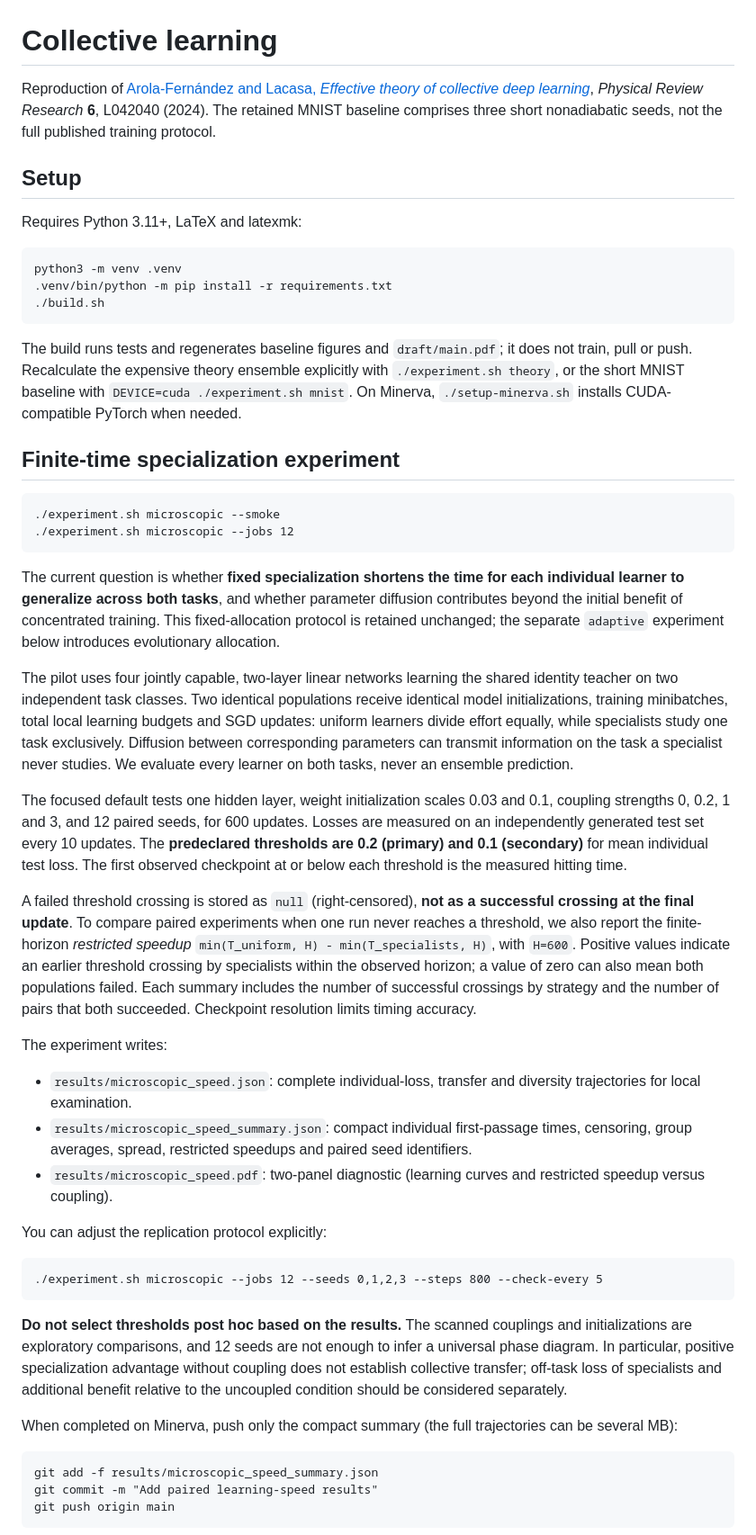
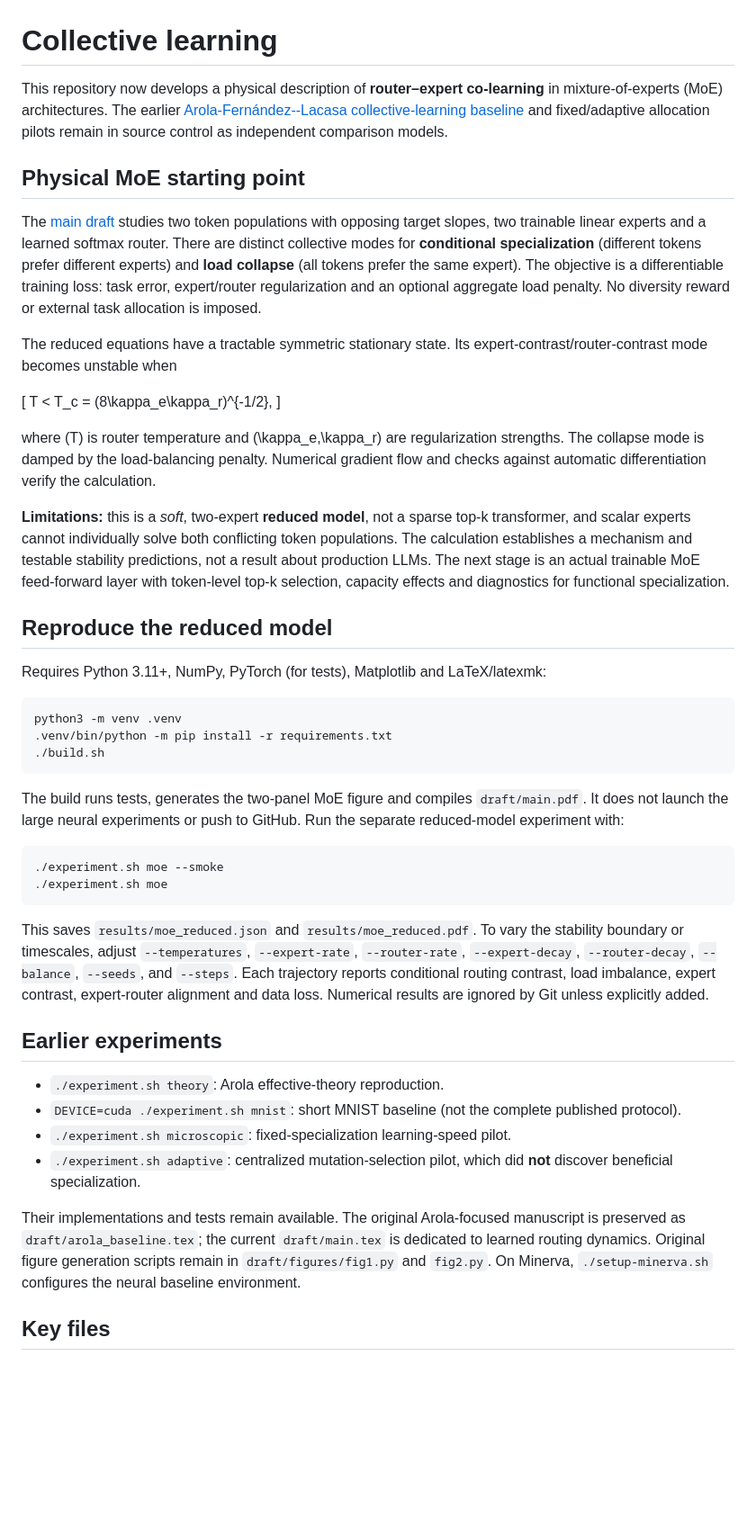
Before and after one commit to llui2/collective-learning, a Markdown page: README.md, the part around one of its changes. Shown at 90% size. Drawn GitHub-style; blank space fills up the shorter version.

```diff
--- a/README.md
+++ b/README.md
@@ -1,45 +1,44 @@
 # Collective learning
 
-Reproduction of [Arola-Fernández and Lacasa, *Effective theory of collective deep learning*](https://doi.org/10.1103/PhysRevResearch.6.L042040), *Physical Review Research* **6**, L042040 (2024). The retained MNIST baseline comprises three short nonadiabatic seeds, not the full published training protocol.
+This repository now develops a physical description of **router–expert co-learning** in mixture-of-experts (MoE) architectures. The earlier [Arola-Fernández--Lacasa collective-learning baseline](https://journals.aps.org/prresearch/abstract/10.1103/PhysRevResearch.6.L042040) and fixed/adaptive allocation pilots remain in source control as independent comparison models.
 
-## Setup
+## Physical MoE starting point
 
-Requires Python 3.11+, LaTeX and latexmk:
+The [main draft](draft/main.tex) studies two token populations with opposing target slopes, two trainable linear experts and a learned softmax router. There are distinct collective modes for **conditional specialization** (different tokens prefer different experts) and **load collapse** (all tokens prefer the same expert). The objective is a differentiable training loss: task error, expert/router regularization and an optional aggregate load penalty. No diversity reward or external task allocation is imposed.
+
+The reduced equations have a tractable symmetric stationary state. Its expert-contrast/router-contrast mode becomes unstable when
+
+\[
+T < T_c = (8\kappa_e\kappa_r)^{-1/2},
+\]
+
+where \(T\) is router temperature and \(\kappa_e,\kappa_r\) are regularization strengths. The collapse mode is damped by the load-balancing penalty. Numerical gradient flow and checks against automatic differentiation verify the calculation.
+
+**Limitations:** this is a *soft*, two-expert **reduced model**, not a sparse top-k transformer, and scalar experts cannot individually solve both conflicting token populations. The calculation establishes a mechanism and testable stability predictions, not a result about production LLMs. The next stage is an actual trainable MoE feed-forward layer with token-level top-k selection, capacity effects and diagnostics for functional specialization.
+
+## Reproduce the reduced model
+
+Requires Python 3.11+, NumPy, PyTorch (for tests), Matplotlib and LaTeX/latexmk:
 
     python3 -m venv .venv
     .venv/bin/python -m pip install -r requirements.txt
     ./build.sh
 
-The build runs tests and regenerates baseline figures and `draft/main.pdf`; it does not train, pull or push. Recalculate the expensive theory ensemble explicitly with `./experiment.sh theory`, or the short MNIST baseline with `DEVICE=cuda ./experiment.sh mnist`. On Minerva, `./setup-minerva.sh` installs CUDA-compatible PyTorch when needed.
+The build runs tests, generates the two-panel MoE figure and compiles `draft/main.pdf`. It does not launch the large neural experiments or push to GitHub. Run the separate reduced-model experiment with:
 
-## Finite-time specialization experiment
+    ./experiment.sh moe --smoke
+    ./experiment.sh moe
 
-    ./experiment.sh microscopic --smoke
-    ./experiment.sh microscopic --jobs 12
+This saves `results/moe_reduced.json` and `results/moe_reduced.pdf`. To vary the stability boundary or timescales, adjust `--temperatures`, `--expert-rate`, `--router-rate`, `--expert-decay`, `--router-decay`, `--balance`, `--seeds`, and `--steps`. Each trajectory reports conditional routing contrast, load imbalance, expert contrast, expert-router alignment and data loss. Numerical results are ignored by Git unless explicitly added.
 
-The current question is whether **fixed specialization shortens the time for each individual learner to generalize across both tasks**, and whether parameter diffusion contributes beyond the initial benefit of concentrated training. This fixed-allocation protocol is retained unchanged; the separate `adaptive` experiment below introduces evolutionary allocation.
+## Earlier experiments
 
-The pilot uses four jointly capable, two-layer linear networks learning the shared identity teacher on two independent task classes. Two identical populations receive identical model initializations, training minibatches, total local learning budgets and SGD updates: uniform learners divide effort equally, while specialists study one task exclusively. Diffusion between corresponding parameters can transmit information on the task a specialist never studies. We evaluate every learner on both tasks, never an ensemble prediction.
+- `./experiment.sh theory`: Arola effective-theory reproduction.
+- `DEVICE=cuda ./experiment.sh mnist`: short MNIST baseline (not the complete published protocol).
+- `./experiment.sh microscopic`: fixed-specialization learning-speed pilot.
+- `./experiment.sh adaptive`: centralized mutation-selection pilot, which did **not** discover beneficial specialization.
 
-The focused default tests one hidden layer, weight initialization scales 0.03 and 0.1, coupling strengths 0, 0.2, 1 and 3, and 12 paired seeds, for 600 updates. Losses are measured on an independently generated test set every 10 updates. The **predeclared thresholds are 0.2 (primary) and 0.1 (secondary)** for mean individual test loss. The first observed checkpoint at or below each threshold is the measured hitting time.
+Their implementations and tests remain available. The original Arola-focused manuscript is preserved as `draft/arola_baseline.tex`; the current `draft/main.tex` is dedicated to learned routing dynamics. Original figure generation scripts remain in `draft/figures/fig1.py` and `fig2.py`. On Minerva, `./setup-minerva.sh` configures the neural baseline environment.
 
-A failed threshold crossing is stored as `null` (right-censored), **not as a successful crossing at the final update**. To compare paired experiments when one run never reaches a threshold, we also report the finite-horizon *restricted speedup*
-`min(T_uniform, H) - min(T_specialists, H)`, with `H=600`. Positive values indicate an earlier threshold crossing by specialists within the observed horizon; a value of zero can also mean both populations failed. Each summary includes the number of successful crossings by strategy and the number of pairs that both succeeded. Checkpoint resolution limits timing accuracy.
+## Key files
 
-The experiment writes:
-- `results/microscopic_speed.json`: complete individual-loss, transfer and diversity trajectories for local examination.
-- `results/microscopic_speed_summary.json`: compact individual first-passage times, censoring, group averages, spread, restricted speedups and paired seed identifiers.
-- `results/microscopic_speed.pdf`: two-panel diagnostic (learning curves and restricted speedup versus coupling).
-
-You can adjust the replication protocol explicitly:
-
-    ./experiment.sh microscopic --jobs 12 --seeds 0,1,2,3 --steps 800 --check-every 5
-
-**Do not select thresholds post hoc based on the results.** The scanned couplings and initializations are exploratory comparisons, and 12 seeds are not enough to infer a universal phase diagram. In particular, positive specialization advantage without coupling does not establish collective transfer; off-task loss of specialists and additional benefit relative to the uncoupled condition should be considered separately.
-
-When completed on Minerva, push only the compact summary (the full trajectories can be several MB):
-
-    git add -f results/microscopic_speed_summary.json
-    git commit -m "Add paired learning-speed results"
-    git push origin main
-
```
Also changed, not shown: other parts of README.md (+5 -51 lines).
